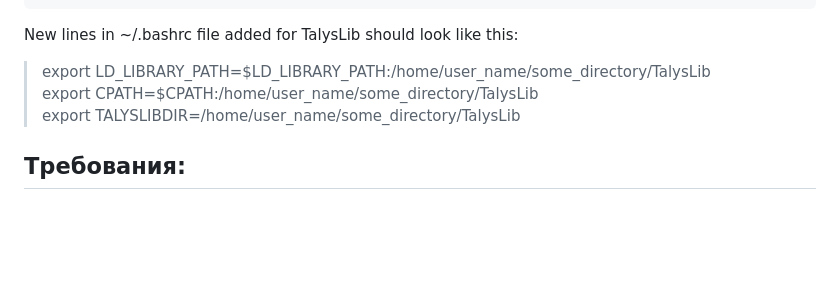
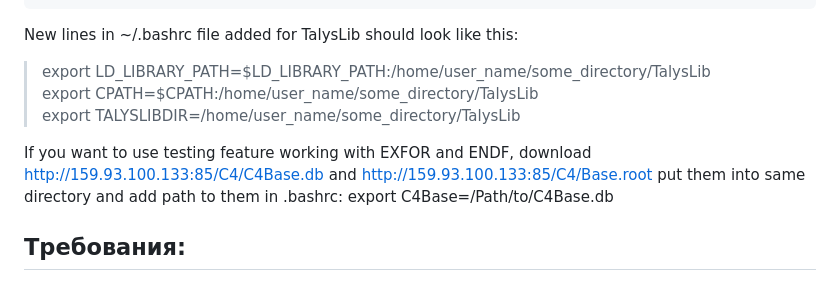
Before and after one commit to terawatt93/TalysLib, a Markdown page: README.md, the part around the change. GitHub-like rendering; blank space fills up the shorter version.

```diff
--- a/README.md
+++ b/README.md
@@ -26,6 +26,9 @@ New lines in ~/.bashrc file added for TalysLib should look like this:
 > export CPATH=$CPATH:/home/user_name/some_directory/TalysLib <br>
 > export TALYSLIBDIR=/home/user_name/some_directory/TalysLib <br>
 
+If you want to use testing feature working with EXFOR and ENDF, download http://159.93.100.133:85/C4/C4Base.db and http://159.93.100.133:85/C4/Base.root put them into same directory and add path to them in .bashrc:
+export C4Base=/Path/to/C4Base.db
+
 ## Требования:
 1. Дистрибутив Linux на основе Debian (мы рекомендуем [Linux Mint](https://linuxmint.com/))
 2. [TALYS](https://tendl.web.psi.ch/tendl_2019/talys.html) 1.8 or 1.9
```
